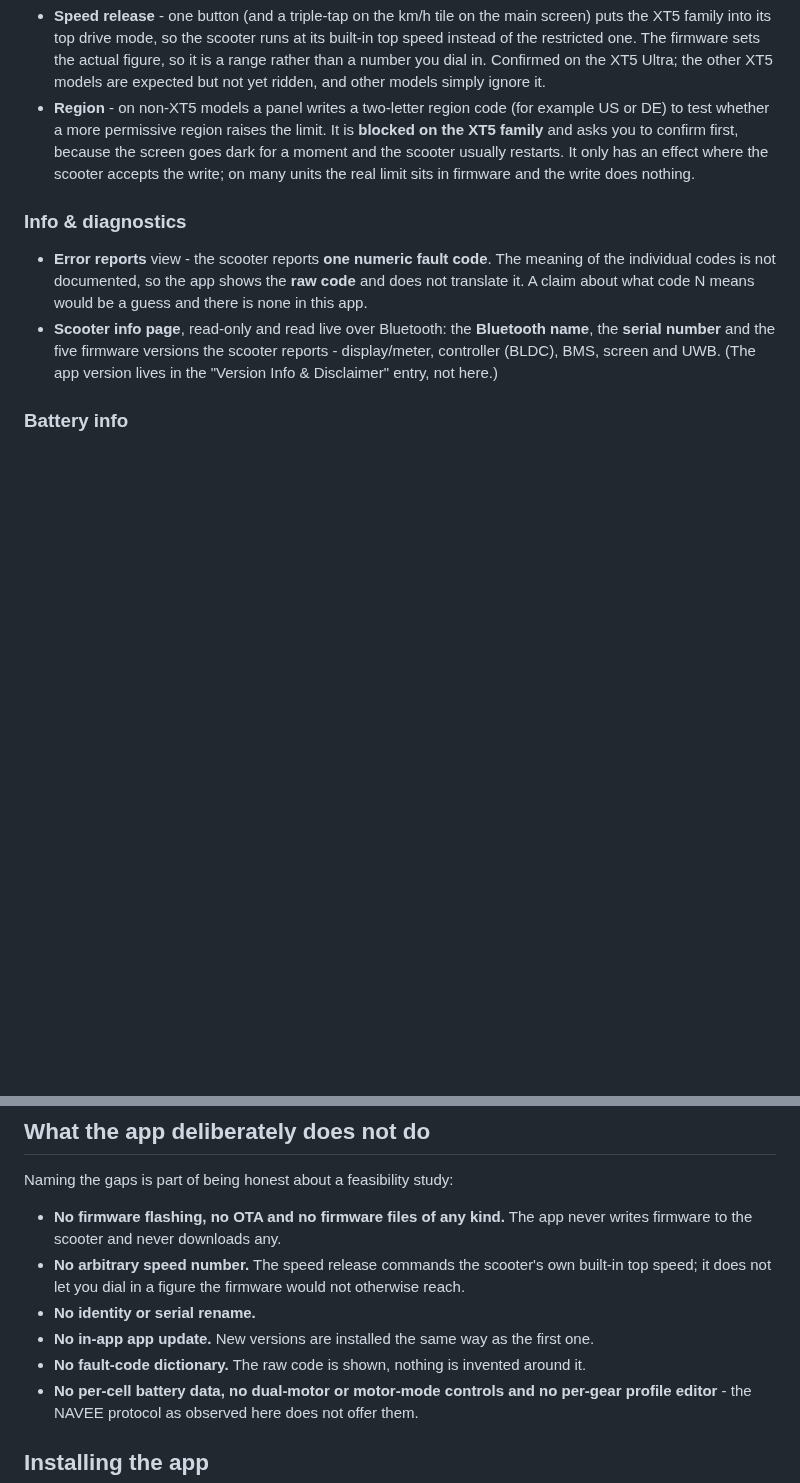
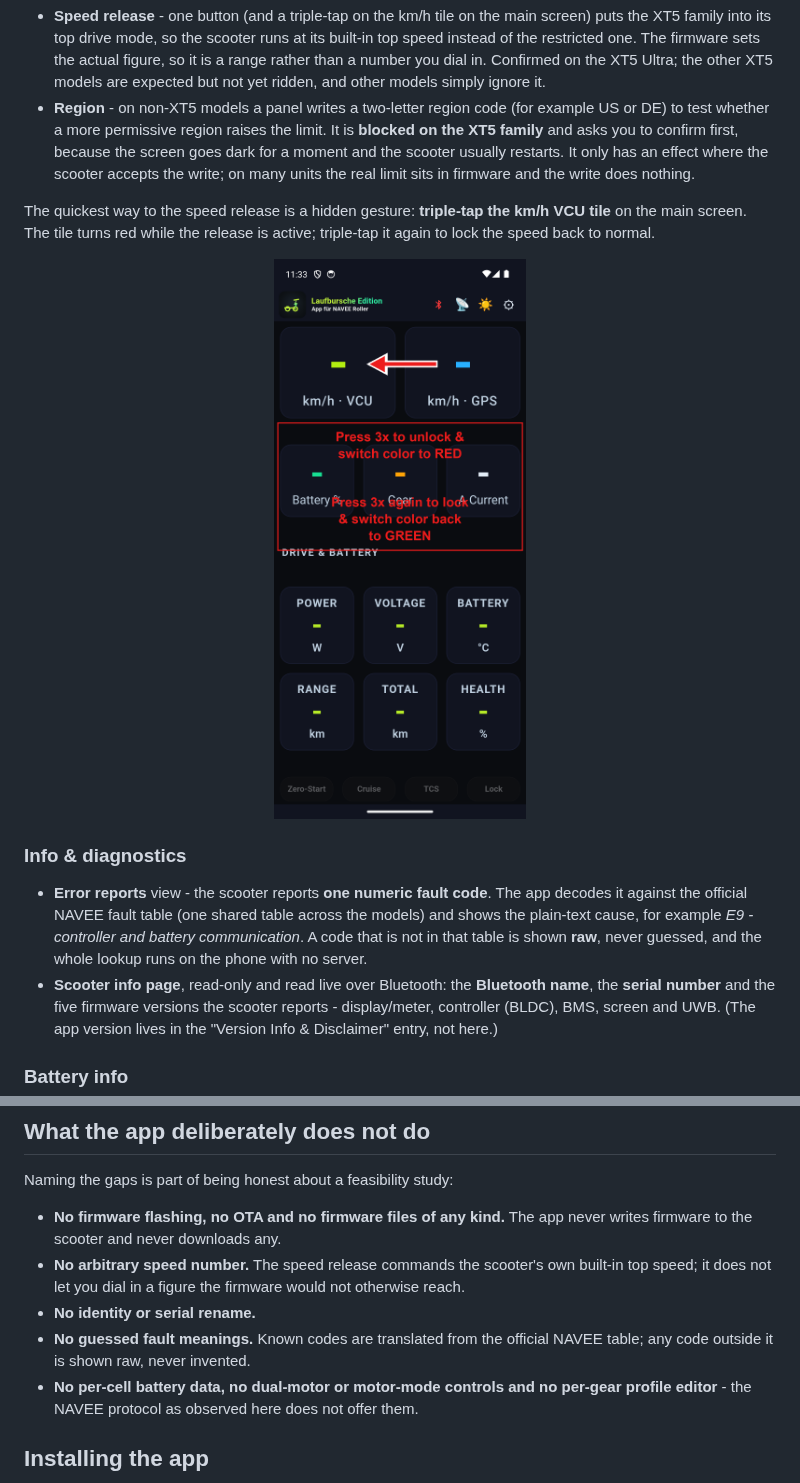
Before and after one commit to Laufbursche42/nv-lb-edition, a Markdown page: README.md, 2 parts joined by grey strips. Drawn GitHub-style; pictures changed too: screenshots/livetoggle.png (added); blank space fills up the shorter version.

```diff
--- a/README.md
+++ b/README.md
@@ -91,9 +91,13 @@ These change how fast the scooter runs. **On public roads they are not legal: th
 - **Speed release** - one button (and a triple-tap on the km/h tile on the main screen) puts the XT5 family into its top drive mode, so the scooter runs at its built-in top speed instead of the restricted one. The firmware sets the actual figure, so it is a range rather than a number you dial in. Confirmed on the XT5 Ultra; the other XT5 models are expected but not yet ridden, and other models simply ignore it.
 - **Region** - on non-XT5 models a panel writes a two-letter region code (for example US or DE) to test whether a more permissive region raises the limit. It is **blocked on the XT5 family** and asks you to confirm first, because the screen goes dark for a moment and the scooter usually restarts. It only has an effect where the scooter accepts the write; on many units the real limit sits in firmware and the write does nothing.
 
+The quickest way to the speed release is a hidden gesture: **triple-tap the km/h VCU tile** on the main screen. The tile turns red while the release is active; triple-tap it again to lock the speed back to normal.
+
+<p align="center"><img src="screenshots/livetoggle.png" width="260" alt="Triple-tap the km/h VCU tile to release or re-lock the speed over Bluetooth"></p>
+
 ### Info & diagnostics
 
-- **Error reports** view - the scooter reports **one numeric fault code**. The meaning of the individual codes is not documented, so the app shows the **raw code** and does not translate it. A claim about what code N means would be a guess and there is none in this app.
+- **Error reports** view - the scooter reports **one numeric fault code**. The app decodes it against the official NAVEE fault table (one shared table across the models) and shows the plain-text cause, for example *E9 - controller and battery communication*. A code that is not in that table is shown **raw**, never guessed, and the whole lookup runs on the phone with no server.
 - **Scooter info page**, read-only and read live over Bluetooth: the **Bluetooth name**, the **serial number** and the five firmware versions the scooter reports - display/meter, controller (BLDC), BMS, screen and UWB. (The app version lives in the "Version Info & Disclaimer" entry, not here.)
 
 ### Battery info
@@ -143,8 +147,7 @@ Naming the gaps is part of being honest about a feasibility study:
 - **No firmware flashing, no OTA and no firmware files of any kind.** The app never writes firmware to the scooter and never downloads any.
 - **No arbitrary speed number.** The speed release commands the scooter's own built-in top speed; it does not let you dial in a figure the firmware would not otherwise reach.
 - **No identity or serial rename.**
-- **No in-app app update.** New versions are installed the same way as the first one.
-- **No fault-code dictionary.** The raw code is shown, nothing is invented around it.
+- **No guessed fault meanings.** Known codes are translated from the official NAVEE table; any code outside it is shown raw, never invented.
 - **No per-cell battery data, no dual-motor or motor-mode controls and no per-gear profile editor** - the NAVEE protocol as observed here does not offer them.
 
 ## Installing the app
```
Also changed, not shown: CHANGELOG.md (+6 -0 lines), 3 other files.
